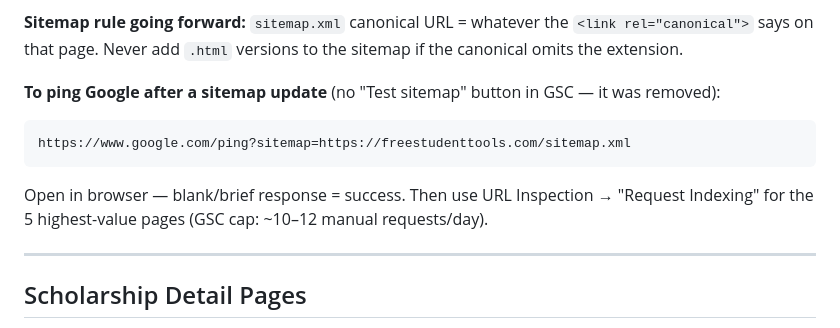
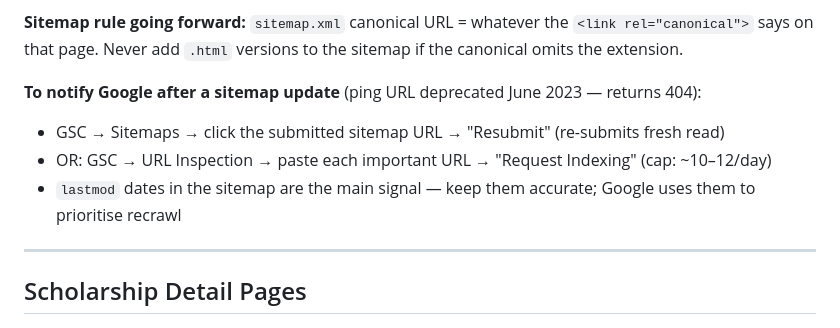
Before and after one commit to rushdimalta-code/freestudenttools, a Markdown page: CLAUDE.md, the part around the change. Rendered like a GitHub page.

Commit message:
docs: fix sitemap ping — deprecated June 2023, returns 404; use GSC resubmit instead

````diff
--- a/CLAUDE.md
+++ b/CLAUDE.md
@@ -127,11 +127,10 @@ print(len(d['scholarships']), 'scholarships')
 
 **Sitemap rule going forward:** `sitemap.xml` canonical URL = whatever the `<link rel="canonical">` says on that page. Never add `.html` versions to the sitemap if the canonical omits the extension.
 
-**To ping Google after a sitemap update** (no "Test sitemap" button in GSC — it was removed):
-```
-https://www.google.com/ping?sitemap=https://freestudenttools.com/sitemap.xml
-```
-Open in browser — blank/brief response = success. Then use URL Inspection → "Request Indexing" for the 5 highest-value pages (GSC cap: ~10–12 manual requests/day).
+**To notify Google after a sitemap update** (ping URL deprecated June 2023 — returns 404):
+- GSC → Sitemaps → click the submitted sitemap URL → "Resubmit" (re-submits fresh read)
+- OR: GSC → URL Inspection → paste each important URL → "Request Indexing" (cap: ~10–12/day)
+- `lastmod` dates in the sitemap are the main signal — keep them accurate; Google uses them to prioritise recrawl
 
 ---
 
````
